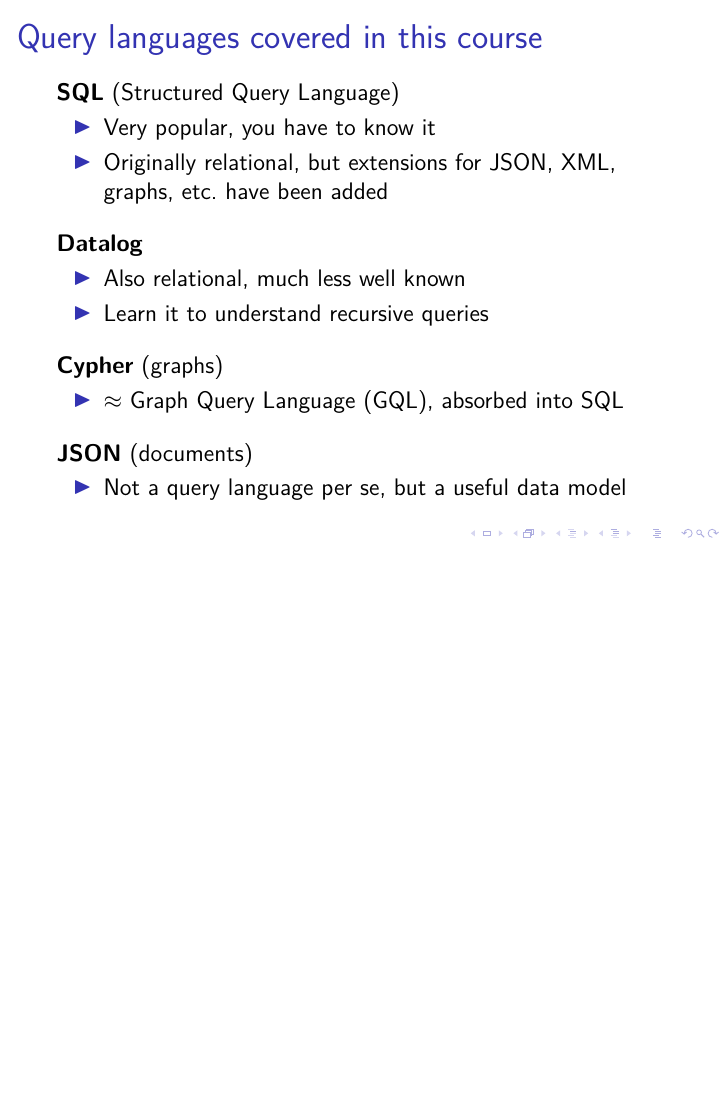
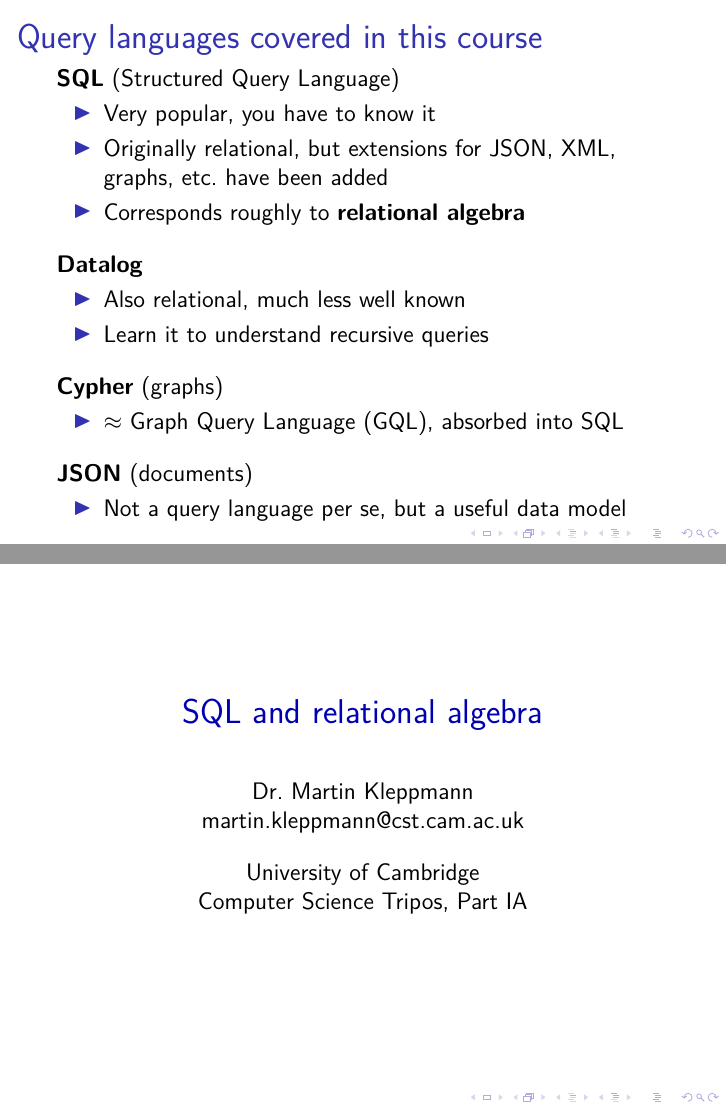
Before and after one commit to ept/databases, LaTeX slides (databases-slides.tex, which reads databases.tex): page 53 of 114 before the commit and pages 53 and 87 of 115 after it, the two joined at a grey line, the shorter picture padded with empty space. Compiled offline with pdfLaTeX.

Commit message:
Manual edits

```diff
--- a/databases.tex
+++ b/databases.tex
@@ -579,7 +579,8 @@ But we will also look at several alternatives that are better in some circumstan
     \textbf{SQL} (Structured Query Language)
     \begin{itemize}
         \item Very popular, you have to know it
-        \item Originally relational, but extensions for JSON, XML, graphs, etc.\ have been added\\[1em]\pause
+        \item Originally relational, but extensions for JSON, XML, graphs, etc.\ have been added
+        \item Corresponds roughly to \textbf{relational algebra}\\[1em]\pause
     \end{itemize}
     \textbf{Datalog}
     \begin{itemize}
@@ -1172,6 +1173,13 @@ A series contains many movies, and a movie belongs to at most one series, which
 
 \subsection{SQL and relational algebra}\label{sec:sql}
 
+\begin{frame}
+    \begin{center}
+        {\Large{\color{darkblue}{SQL and relational algebra}}} \\[2em]
+        \mydetails
+    \end{center}
+\end{frame}
+
 SQL is the language in which almost all work with a relational database is done, and it divides into three jobs.
 The \emph{data definition language} (DDL) describes the shape of the data: creating tables, saying what columns they have and what constraints hold.
 The \emph{data manipulation language} (DML) puts data in and takes it out again: inserting, updating and deleting rows.
```
Also changed, not shown: databases.tex (6 more changed lines).
